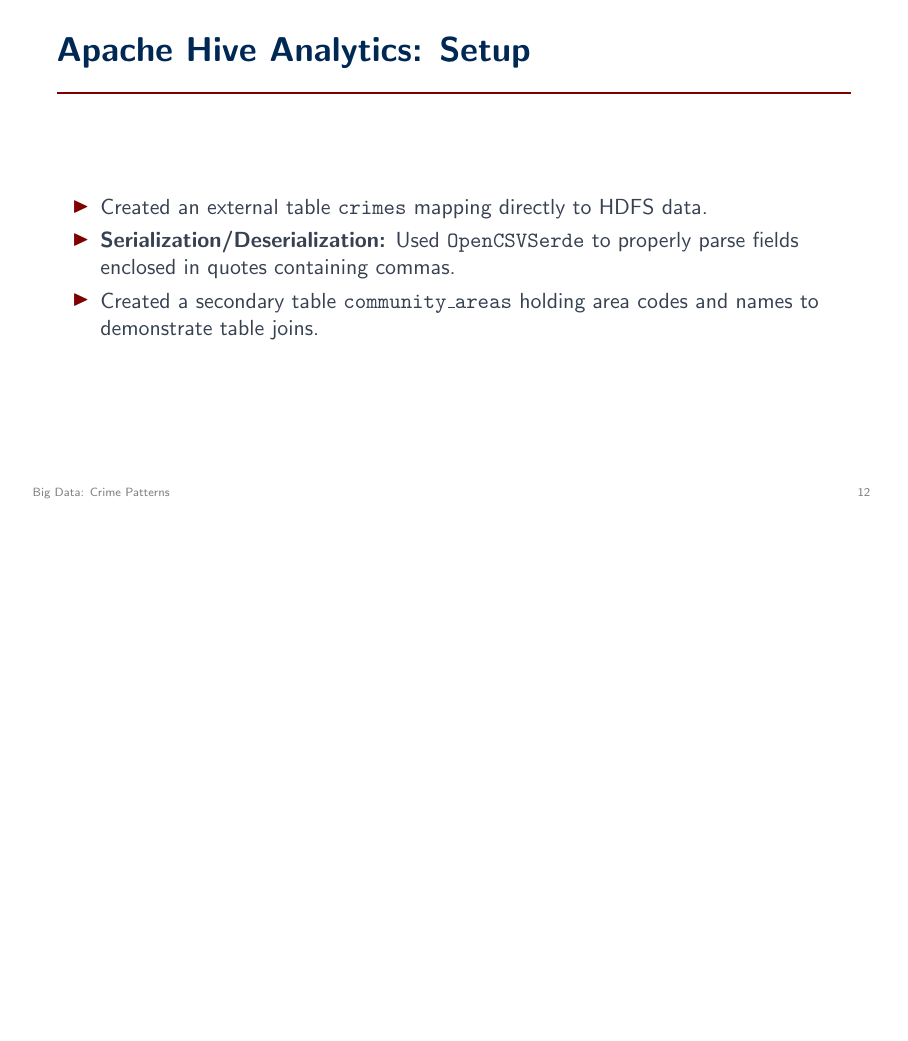
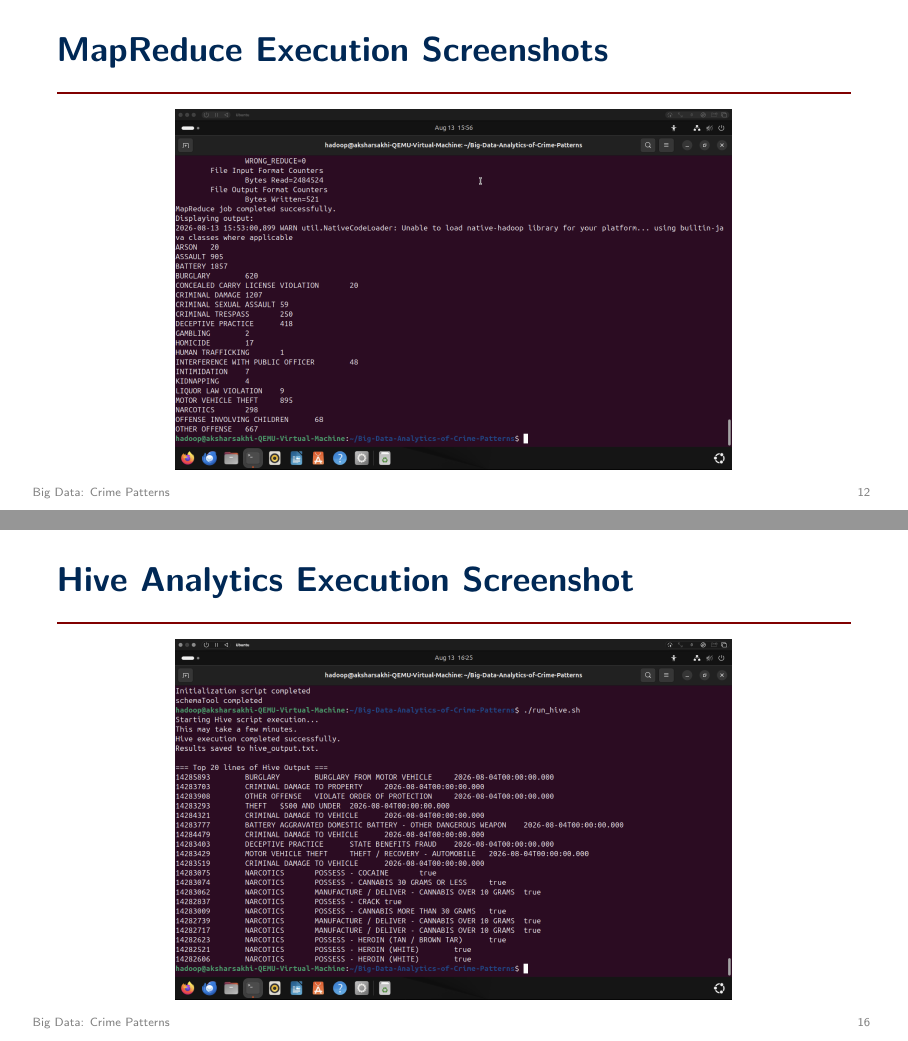
Before and after one commit to aksharsakhi/Big-Data-Analytics-of-Crime-Patterns, LaTeX slides (presentation/presentation.tex): page 12 of 17 before the commit and pages 12 and 16 of 19 after it, the two joined at a grey line, the shorter picture padded with empty space. Compiled offline with pdfLaTeX.

Commit message:
Enhance presentation slides with live terminal execution screenshots

```diff
--- a/presentation/presentation.tex
+++ b/presentation/presentation.tex
@@ -264,6 +264,13 @@ public void reduce(Text key, Iterable<IntWritable> values, Context context) {
     \end{center}
 \end{frame}
 
+% Slide 12: MapReduce Screenshots
+\begin{frame}{MapReduce Execution Screenshots}
+    \begin{center}
+        \includegraphics[width=0.7\textwidth]{images/mr_output.png}
+    \end{center}
+\end{frame}
+
 % Slide 12: Hive Setup
 \begin{frame}{Apache Hive Analytics: Setup}
     \begin{itemize}
@@ -292,6 +299,13 @@ public void reduce(Text key, Iterable<IntWritable> values, Context context) {
         \item \textbf{\textcolor{AmritaMaroon}{MAX \& MIN:}} Automatically pinpointed the highest and lowest crime districts.
         \item \textbf{\textcolor{AmritaMaroon}{JOIN:}} Combined the raw \texttt{crimes} data with \texttt{community\_areas} to print human-readable neighborhood names.
     \end{itemize}
+\end{frame}
+
+% Slide 15: Hive Execution Screenshot
+\begin{frame}{Hive Analytics Execution Screenshot}
+    \begin{center}
+        \includegraphics[width=0.7\textwidth]{images/hive_queries.png}
+    \end{center}
 \end{frame}
 
 % Slide 15: Interpretation
```
Also changed, not shown: presentation/presentation.pdf.
